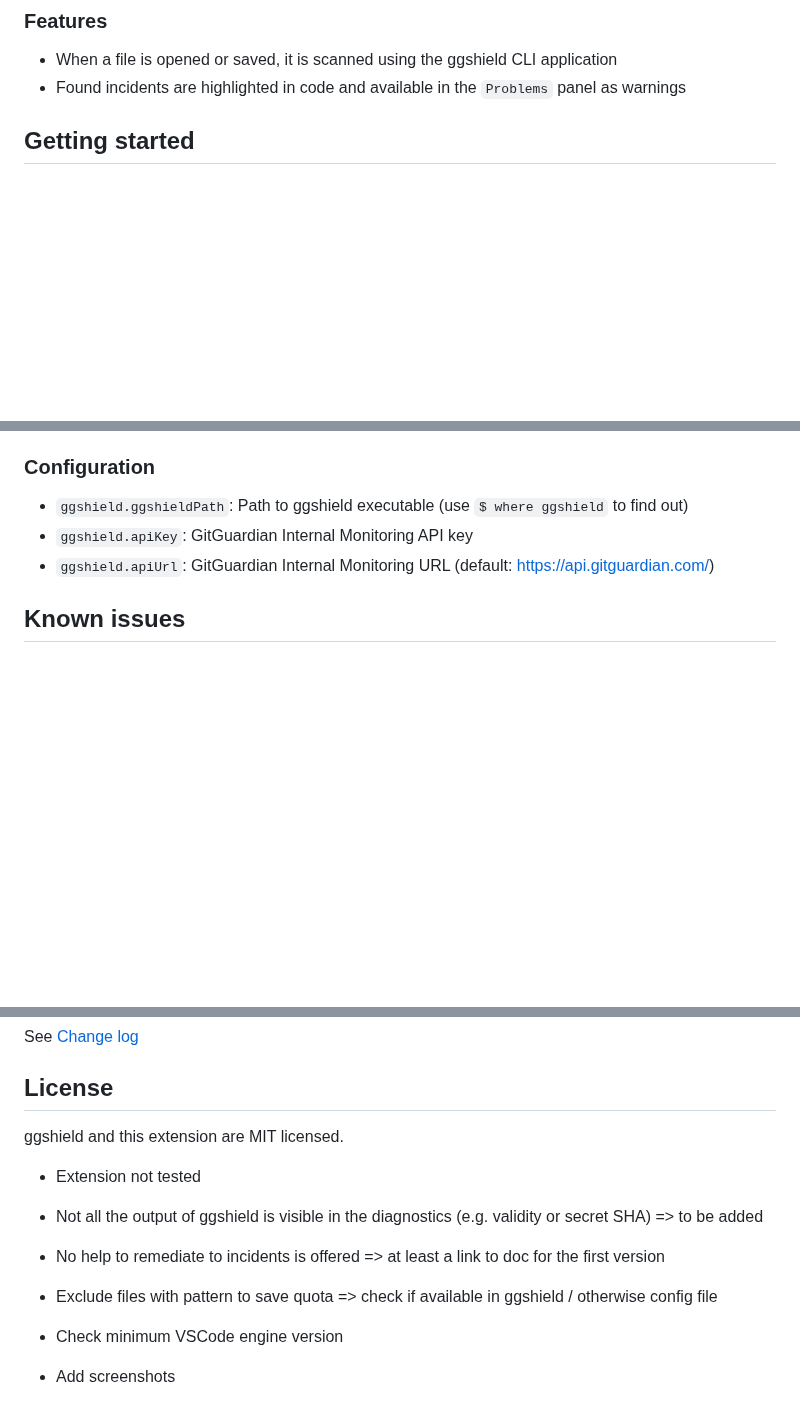
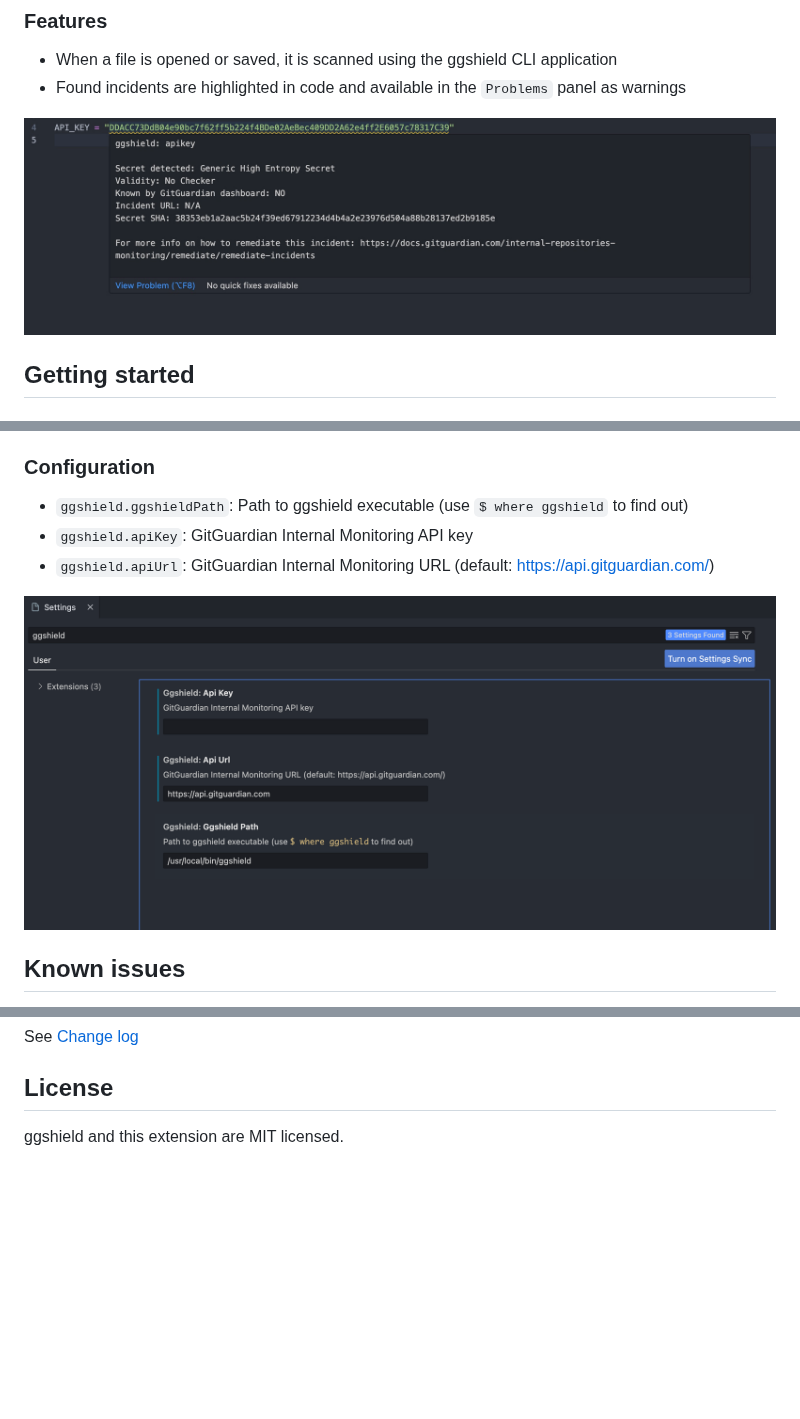
Before and after one commit to GitGuardian/gitguardian-vscode, a Markdown page: README.md, 3 parts joined by grey strips. GitHub-like rendering; pictures changed too: doc/incident_highlighted.png (added), doc/settings.png (added); blank space fills up the shorter version.

```diff
--- a/README.md
+++ b/README.md
@@ -26,6 +26,8 @@ NB: The extension uses the quota of secret detection of your ggshield API token.
 - When a file is opened or saved, it is scanned using the ggshield CLI application
 - Found incidents are highlighted in code and available in the `Problems` panel as warnings
 
+![Incident highlighted](./doc/incident_highlighted.png)
+
 ## Getting started
 
 ### Requirements
@@ -47,6 +49,8 @@ Once released it will installed directly from the VS Code Marketplace.
 - `ggshield.apiKey`: GitGuardian Internal Monitoring API key
 - `ggshield.apiUrl`: GitGuardian Internal Monitoring URL (default: <https://api.gitguardian.com/>)
 
+![Settings](./doc/settings.png)
+
 ## Known issues
 
 - During starting debug with files already open, the VSCode API is triggered on a non-existent read-only file with `.git` extension.
@@ -62,12 +66,3 @@ See [Change log](./CHANGELOG.md)
 ## License
 
 ggshield and this extension are MIT licensed.
-
-- Extension not tested
-
-- Not all the output of ggshield is visible in the diagnostics (e.g. validity or secret SHA) => to be added
-- No help to remediate to incidents is offered => at least a link to doc for the first version
-
-- Exclude files with pattern to save quota => check if available in ggshield / otherwise config file
-- Check minimum VSCode engine version
-- Add screenshots
```
Also changed, not shown: doc/incident_highlighted.jpg (added), 4 other files.
